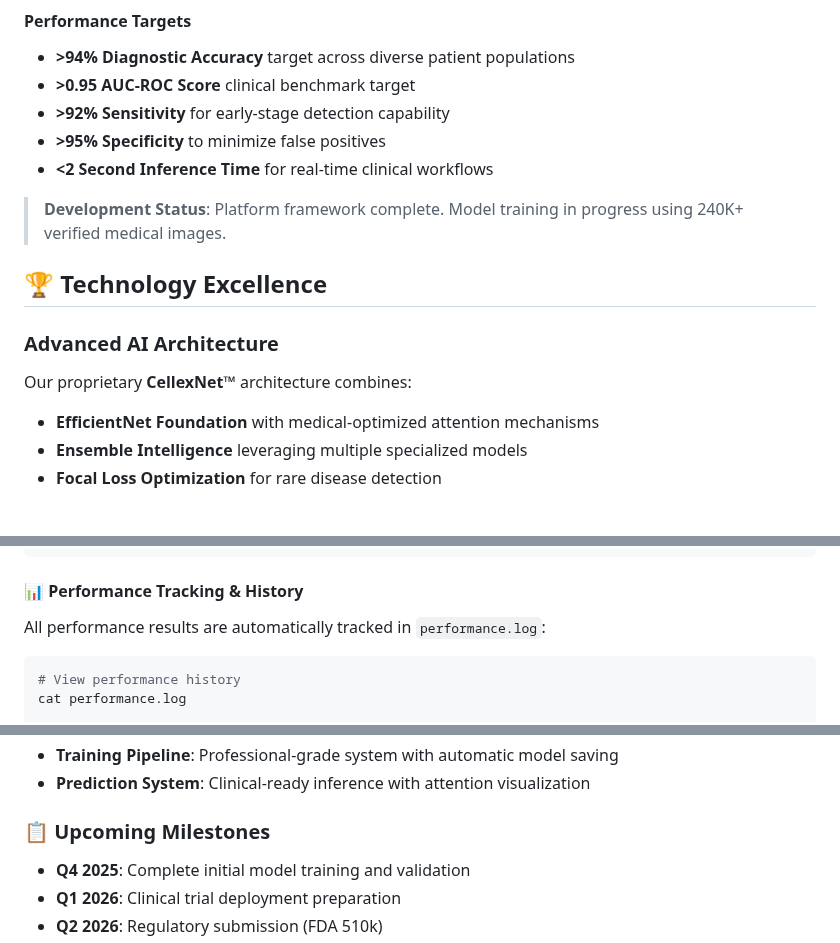
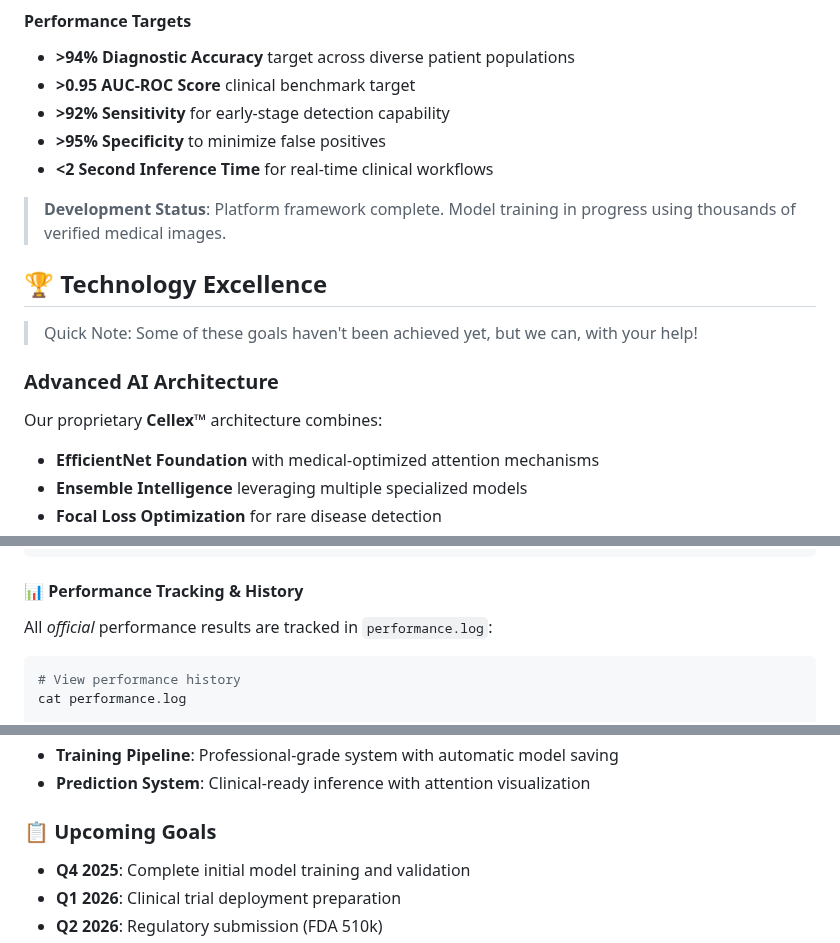
Before and after one commit to juliuspleunes4/Cellex, a Markdown page: README.md, 3 parts joined by grey strips. Drawn GitHub-style; blank space fills up the shorter version.

Commit message:
docs: readme fixes

````diff
--- a/README.md
+++ b/README.md
@@ -55,12 +55,14 @@ Our flagship AI platform represents advanced research in cancer detection, proce
 - **>95% Specificity** to minimize false positives
 - **<2 Second Inference Time** for real-time clinical workflows
 
-> **Development Status**: Platform framework complete. Model training in progress using 240K+ verified medical images.
+> **Development Status**: Platform framework complete. Model training in progress using thousands of verified medical images.
 
 ## 🏆 Technology Excellence
 
+> Quick Note: Some of these goals haven't been achieved yet, but we can, with your help!
+
 ### Advanced AI Architecture
-Our proprietary **CellexNet™** architecture combines:
+Our proprietary **Cellex™** architecture combines:
 - **EfficientNet Foundation** with medical-optimized attention mechanisms
 - **Ensemble Intelligence** leveraging multiple specialized models
 - **Focal Loss Optimization** for rare disease detection
@@ -532,7 +534,7 @@ python run_performance_test.py
 
 #### 📊 Performance Tracking & History
 
-All performance results are automatically tracked in `performance.log`:
+All *official* performance results are tracked in `performance.log`:
 
 ```bash
 # View performance history
@@ -626,7 +628,7 @@ MLFLOW_TRACKING_URI=http://localhost:5000
 - **Training Pipeline**: Professional-grade system with automatic model saving
 - **Prediction System**: Clinical-ready inference with attention visualization
 
-### 📋 Upcoming Milestones
+### 📋 Upcoming Goals
 - **Q4 2025**: Complete initial model training and validation
 - **Q1 2026**: Clinical trial deployment preparation
 - **Q2 2026**: Regulatory submission (FDA 510k)
````
